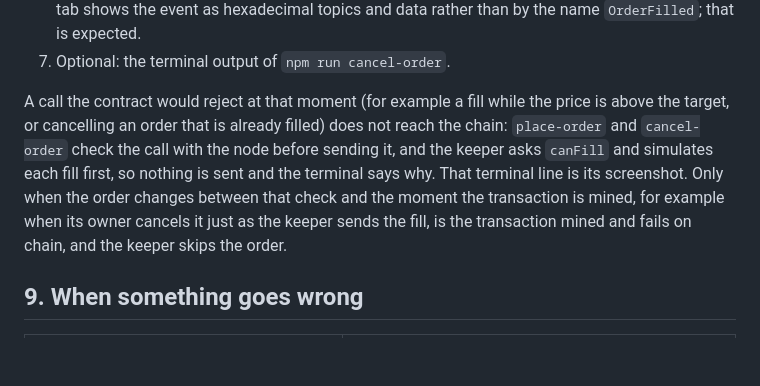
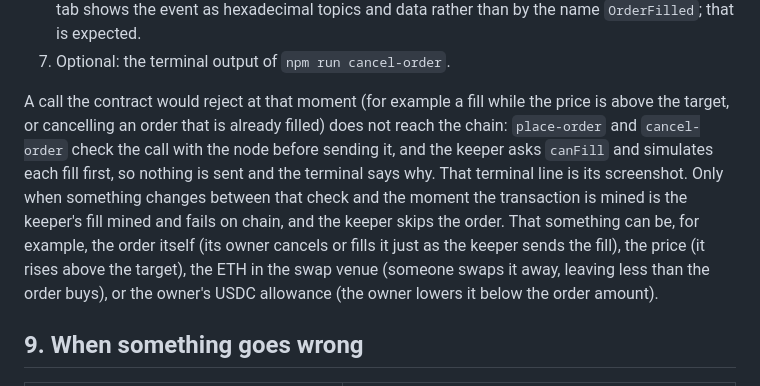
Before and after one commit to Zhen131/ZHENNs_Ledger_Trigger, a Markdown page: docs/testnet-guide.md, the part around the change. GitHub-like rendering; blank space fills up the shorter version.

Commit message:
Say in the guide which changes can make the keeper's fill fail on chain

```diff
--- a/docs/testnet-guide.md
+++ b/docs/testnet-guide.md
@@ -221,7 +221,7 @@ Take these:
 6. That fill transaction on the block explorer: its Logs tab, and the ETH sent to the recipient. Until the contract's source is verified on the block explorer (a later step, not in this guide), the Logs tab shows the event as hexadecimal topics and data rather than by the name `OrderFilled`; that is expected.
 7. Optional: the terminal output of `npm run cancel-order`.
 
-A call the contract would reject at that moment (for example a fill while the price is above the target, or cancelling an order that is already filled) does not reach the chain: `place-order` and `cancel-order` check the call with the node before sending it, and the keeper asks `canFill` and simulates each fill first, so nothing is sent and the terminal says why. That terminal line is its screenshot. Only when the order changes between that check and the moment the transaction is mined, for example when its owner cancels it just as the keeper sends the fill, is the transaction mined and fails on chain, and the keeper skips the order.
+A call the contract would reject at that moment (for example a fill while the price is above the target, or cancelling an order that is already filled) does not reach the chain: `place-order` and `cancel-order` check the call with the node before sending it, and the keeper asks `canFill` and simulates each fill first, so nothing is sent and the terminal says why. That terminal line is its screenshot. Only when something changes between that check and the moment the transaction is mined is the keeper's fill mined and fails on chain, and the keeper skips the order. That something can be, for example, the order itself (its owner cancels or fills it just as the keeper sends the fill), the price (it rises above the target), the ETH in the swap venue (someone swaps it away, leaving less than the order buys), or the owner's USDC allowance (the owner lowers it below the order amount).
 
 ## 9. When something goes wrong
 
```
